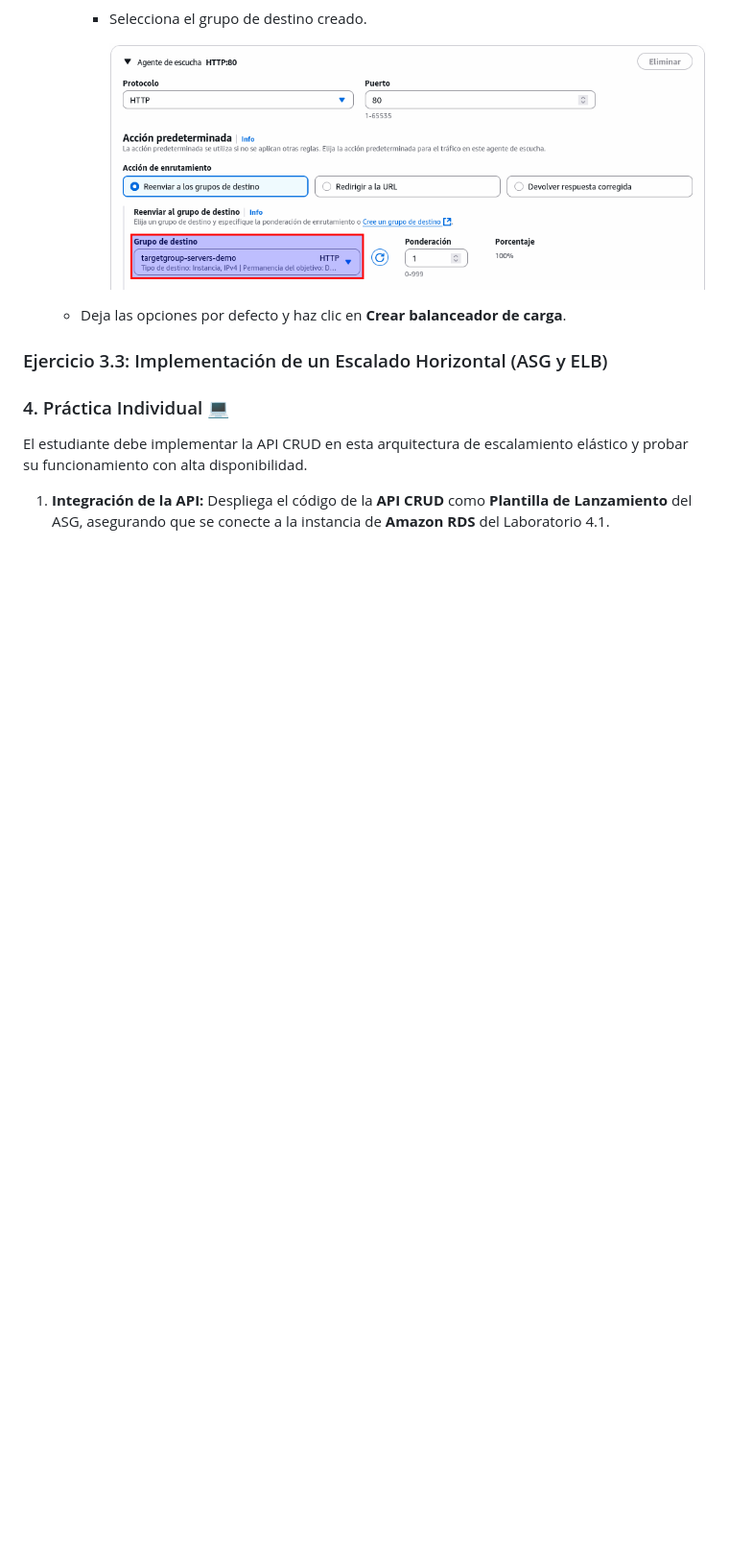
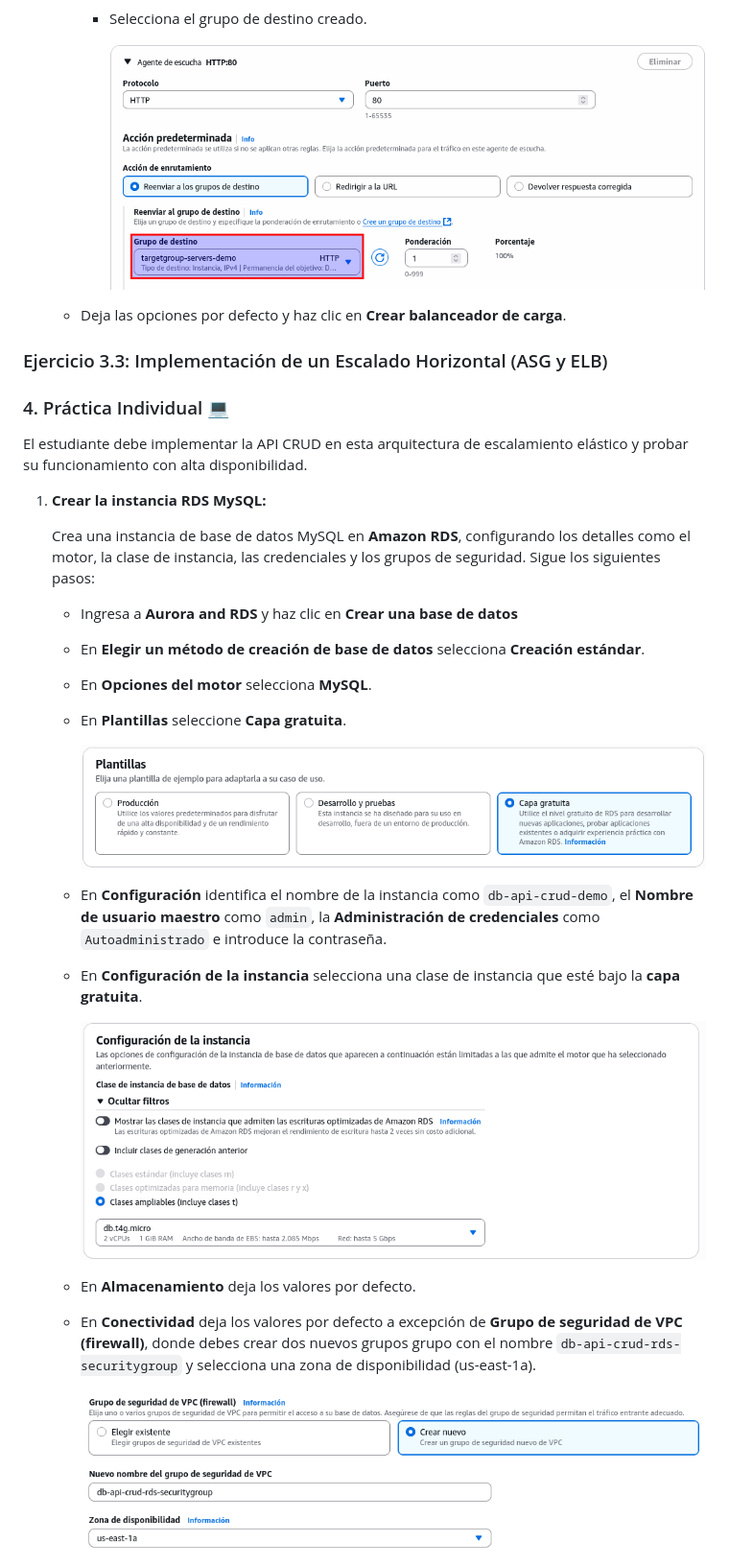
Before and after one commit to usfxch/com610-labs, a Markdown page: tema4/lab-4.2-aws-s3-asg-elb.md, the part around the change printed below. Shown: that part at 96% size. Rendered like a GitHub page; pictures changed too: tema4/image-1.png (added), tema4/image-3.png (added), tema4/image.png (added); blank space fills up the shorter version.

```diff
--- a/tema4/lab-4.2-aws-s3-asg-elb.md
+++ b/tema4/lab-4.2-aws-s3-asg-elb.md
@@ -290,4 +290,29 @@ Al finalizar este laboratorio, el estudiante será capaz de:
 
 El estudiante debe implementar la API CRUD en esta arquitectura de escalamiento elástico y probar su funcionamiento con alta disponibilidad.
 
-1. **Integración de la API:** Despliega el código de la **API CRUD** como **Plantilla de Lanzamiento** del ASG, asegurando que se conecte a la instancia de **Amazon RDS** del Laboratorio 4.1.
+1. **Crear la instancia RDS MySQL:**
+
+    Crea una instancia de base de datos MySQL en **Amazon RDS**, configurando los detalles como el motor, la clase de instancia, las credenciales y los grupos de seguridad. Sigue los siguientes pasos:
+
+    - Ingresa a **Aurora and RDS** y haz clic en **Crear una base de datos**
+
+    - En **Elegir un método de creación de base de datos** selecciona **Creación estándar**.
+
+    - En **Opciones del motor** selecciona **MySQL**.
+
+    - En **Plantillas** seleccione **Capa gratuita**.
+
+        ![alt text](image.png)
+
+    - En **Configuración** identifica el nombre de la instancia como `db-api-crud-demo`, el **Nombre de usuario maestro** como `admin`, la **Administración de credenciales** como `Autoadministrado` e introduce la contraseña.
+
+    - En **Configuración de la instancia** selecciona una clase de instancia que esté bajo la **capa gratuita**.
+
+        ![alt text](image-1.png)
+
+    - En **Almacenamiento** deja los valores por defecto.
+
+    - En **Conectividad** deja los valores por defecto a excepción de **Grupo de seguridad de VPC (firewall)**, donde debes crear dos nuevos grupos  grupo con el nombre `db-api-crud-rds-securitygroup` y selecciona una zona de disponibilidad (us-east-1a).
+
+        ![alt text](image-3.png)
+
```
Also changed, not shown: other parts of tema4/lab-4.2-aws-s3-asg-elb.md (+83 -0 lines), tema4/image-2.png (added).
